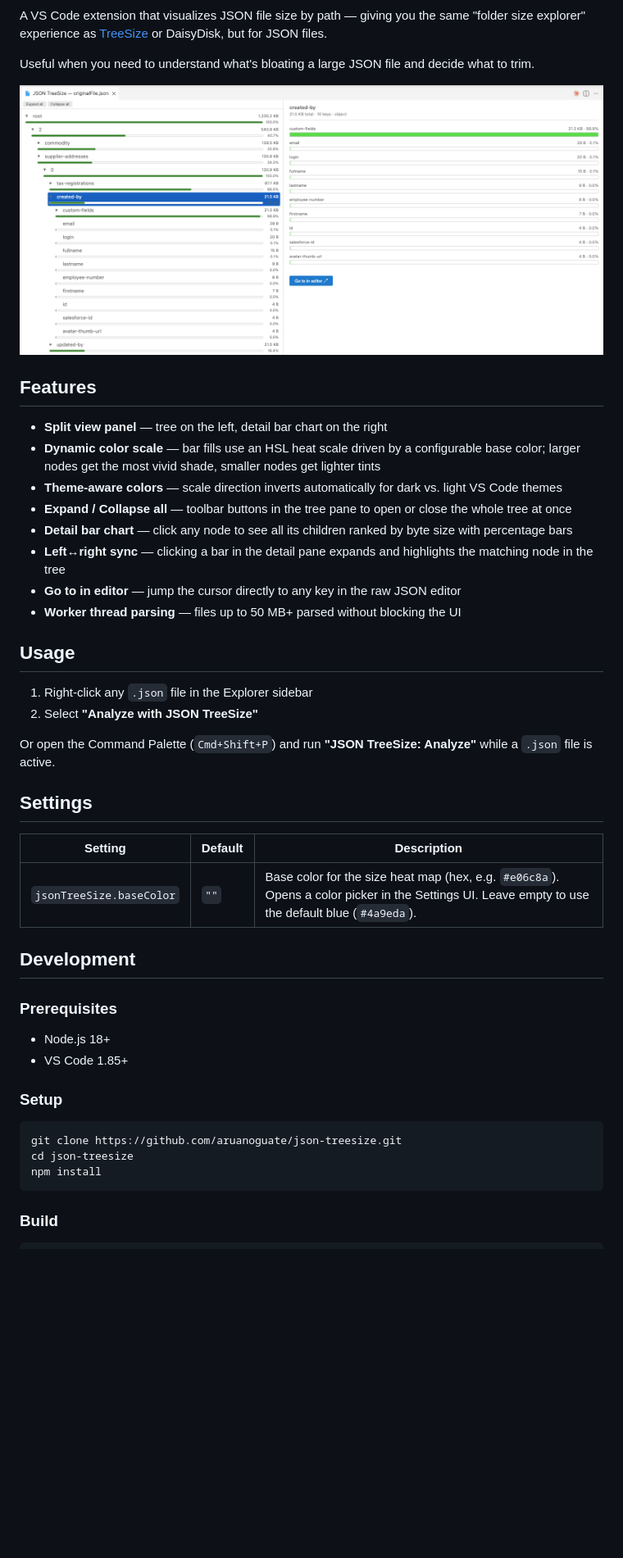
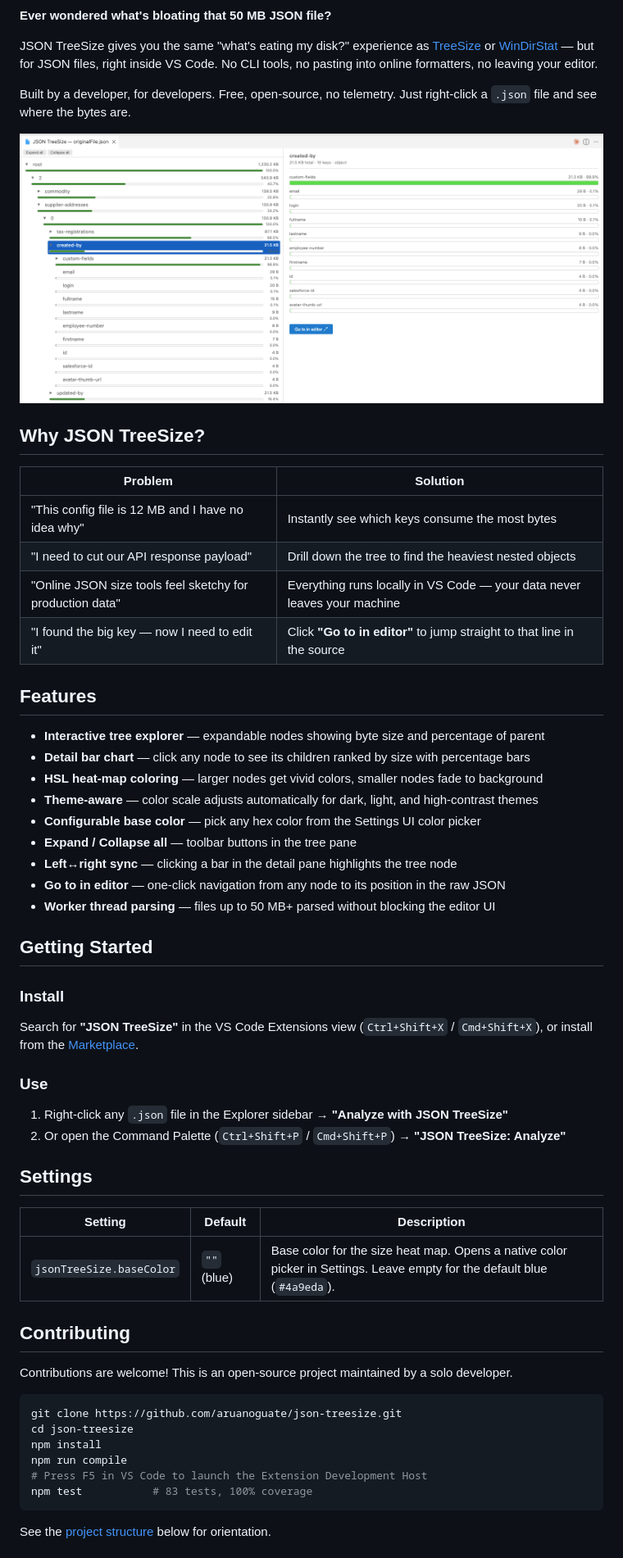
Before and after one commit to aruanoguate/json-treesize, a Markdown page: README.md, the part around one of its changes. Shown at 82% size. Rendered like a GitHub page; blank space fills up the shorter version.

````diff
--- a/README.md
+++ b/README.md
@@ -8,49 +8,63 @@
 [![Coverage](https://sonarcloud.io/api/project_badges/measure?project=aruanoguate_json-treesize&metric=coverage)](https://sonarcloud.io/summary/new_code?id=aruanoguate_json-treesize)
 
-A VS Code extension that visualizes JSON file size by path — giving you the same "folder size explorer" experience as [TreeSize](https://www.jam-software.com/treesize) or DaisyDisk, but for JSON files.
+**Ever wondered what's bloating that 50 MB JSON file?**
 
-Useful when you need to understand what's bloating a large JSON file and decide what to trim.
+JSON TreeSize gives you the same "what's eating my disk?" experience as [TreeSize](https://www.jam-software.com/treesize) or [WinDirStat](https://windirstat.net/) — but for JSON files, right inside VS Code. No CLI tools, no pasting into online formatters, no leaving your editor.
 
-![JSON TreeSize split view](docs/screenshot.png)
+Built by a developer, for developers. Free, open-source, no telemetry. Just right-click a `.json` file and see where the bytes are.
+
+![JSON TreeSize — split view with tree explorer and detail bar chart](docs/screenshot.png)
+
+## Why JSON TreeSize?
+
+| Problem | Solution |
+|---------|----------|
+| "This config file is 12 MB and I have no idea why" | Instantly see which keys consume the most bytes |
+| "I need to cut our API response payload" | Drill down the tree to find the heaviest nested objects |
+| "Online JSON size tools feel sketchy for production data" | Everything runs locally in VS Code — your data never leaves your machine |
+| "I found the big key — now I need to edit it" | Click **"Go to in editor"** to jump straight to that line in the source |
 
 ## Features
 
-- **Split view panel** — tree on the left, detail bar chart on the right
-- **Dynamic color scale** — bar fills use an HSL heat scale driven by a configurable base color; larger nodes get the most vivid shade, smaller nodes get lighter tints
-- **Theme-aware colors** — scale direction inverts automatically for dark vs. light VS Code themes
-- **Expand / Collapse all** — toolbar buttons in the tree pane to open or close the whole tree at once
-- **Detail bar chart** — click any node to see all its children ranked by byte size with percentage bars
-- **Left↔right sync** — clicking a bar in the detail pane expands and highlights the matching node in the tree
-- **Go to in editor** — jump the cursor directly to any key in the raw JSON editor
-- **Worker thread parsing** — files up to 50 MB+ parsed without blocking the UI
+- **Interactive tree explorer** — expandable nodes showing byte size and percentage of parent
+- **Detail bar chart** — click any node to see its children ranked by size with percentage bars
+- **HSL heat-map coloring** — larger nodes get vivid colors, smaller nodes fade to background
+- **Theme-aware** — color scale adjusts automatically for dark, light, and high-contrast themes
+- **Configurable base color** — pick any hex color from the Settings UI color picker
+- **Expand / Collapse all** — toolbar buttons in the tree pane
+- **Left↔right sync** — clicking a bar in the detail pane highlights the tree node
+- **Go to in editor** — one-click navigation from any node to its position in the raw JSON
+- **Worker thread parsing** — files up to 50 MB+ parsed without blocking the editor UI
 
-## Usage
+## Getting Started
 
-1. Right-click any `.json` file in the Explorer sidebar
-2. Select **"Analyze with JSON TreeSize"**
+### Install
 
-Or open the Command Palette (`Cmd+Shift+P`) and run **"JSON TreeSize: Analyze"** while a `.json` file is active.
+Search for **"JSON TreeSize"** in the VS Code Extensions view (`Ctrl+Shift+X` / `Cmd+Shift+X`), or install from the [Marketplace](https://marketplace.visualstudio.com/items?itemName=AlvaroEnriqueRuano.json-treesize).
+
+### Use
+
+1. Right-click any `.json` file in the Explorer sidebar → **"Analyze with JSON TreeSize"**
+2. Or open the Command Palette (`Ctrl+Shift+P` / `Cmd+Shift+P`) → **"JSON TreeSize: Analyze"**
 
 ## Settings
 
 | Setting | Default | Description |
 |---------|---------|-------------|
-| `jsonTreeSize.baseColor` | `""` | Base color for the size heat map (hex, e.g. `#e06c8a`). Opens a color picker in the Settings UI. Leave empty to use the default blue (`#4a9eda`). |
+| `jsonTreeSize.baseColor` | `""` (blue) | Base color for the size heat map. Opens a native color picker in Settings. Leave empty for the default blue (`#4a9eda`). |
 
-## Development
+## Contributing
 
-### Prerequisites
-
-- Node.js 18+
-- VS Code 1.85+
-
-### Setup
+Contributions are welcome! This is an open-source project maintained by a solo developer.
 
 ```bash
 git clone https://github.com/aruanoguate/json-treesize.git
 cd json-treesize
 npm install
+npm run compile
+# Press F5 in VS Code to launch the Extension Development Host
+npm test           # 83 tests, 100% coverage
 ```
 
-### Build
+See the [project structure](#project-structure) below for orientation.
 
````
Also changed, not shown: other parts of README.md (+14 -30 lines), CHANGELOG.md (added, +18 -0 lines), docs/icon.png (added), 4 other files.
